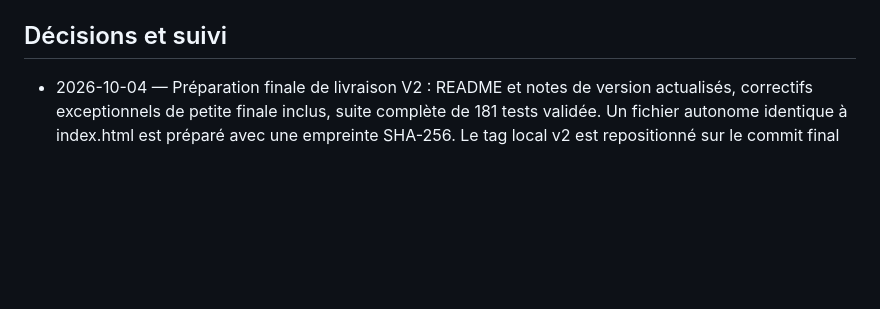
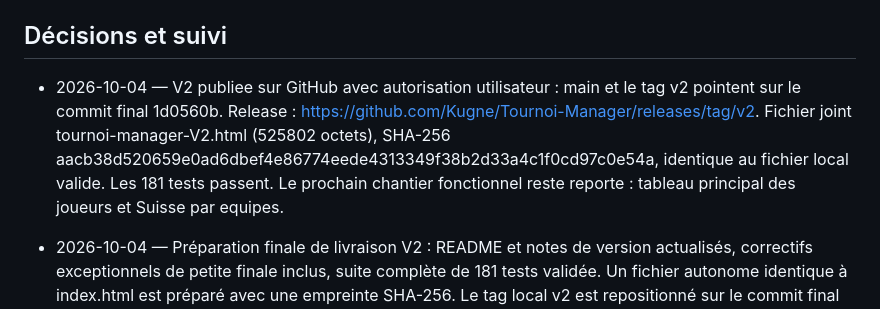
Before and after one commit to Kugne/Tournoi-Manager, a Markdown page: IDEES.md, the part around the change. GitHub-like rendering; blank space fills up the shorter version.

Commit message:
Consigner la publication GitHub de la V2

```diff
--- a/IDEES.md
+++ b/IDEES.md
@@ -40,6 +40,8 @@ Les idées sont conservées pour en discuter à la prochaine séance de travail.
 <!-- Écris tes idées ci-dessous, une par ligne si possible. -->
 
 ## Décisions et suivi
+
+- 2026-10-04 — V2 publiee sur GitHub avec autorisation utilisateur : main et le tag v2 pointent sur le commit final 1d0560b. Release : https://github.com/Kugne/Tournoi-Manager/releases/tag/v2. Fichier joint tournoi-manager-V2.html (525802 octets), SHA-256 aacb38d520659e0ad6dbef4e86774eede4313349f38b2d33a4c1f0cd97c0e54a, identique au fichier local valide. Les 181 tests passent. Le prochain chantier fonctionnel reste reporte : tableau principal des joueurs et Suisse par equipes.
 
 - 2026-10-04 — Préparation finale de livraison V2 : README et notes de version actualisés, correctifs exceptionnels de petite finale inclus, suite complète de 181 tests validée. Un fichier autonome identique à index.html est préparé avec une empreinte SHA-256. Le tag local v2 est repositionné sur le commit final avant sa première publication ; son ancien état est conservé localement. Le tableau principal des joueurs et le Suisse par équipes restent reportés. La publication GitHub attend une instruction explicite.
 
```
